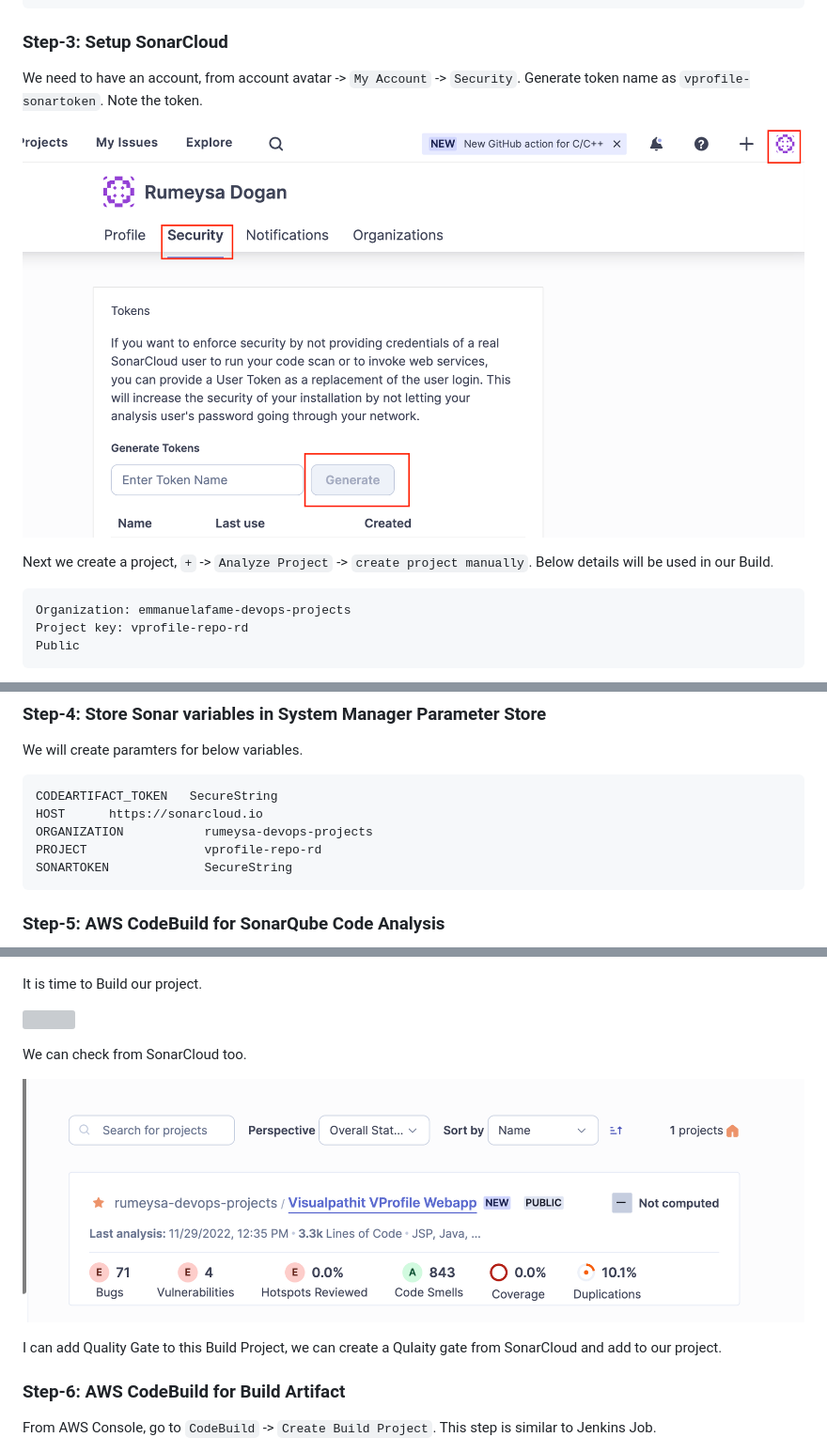
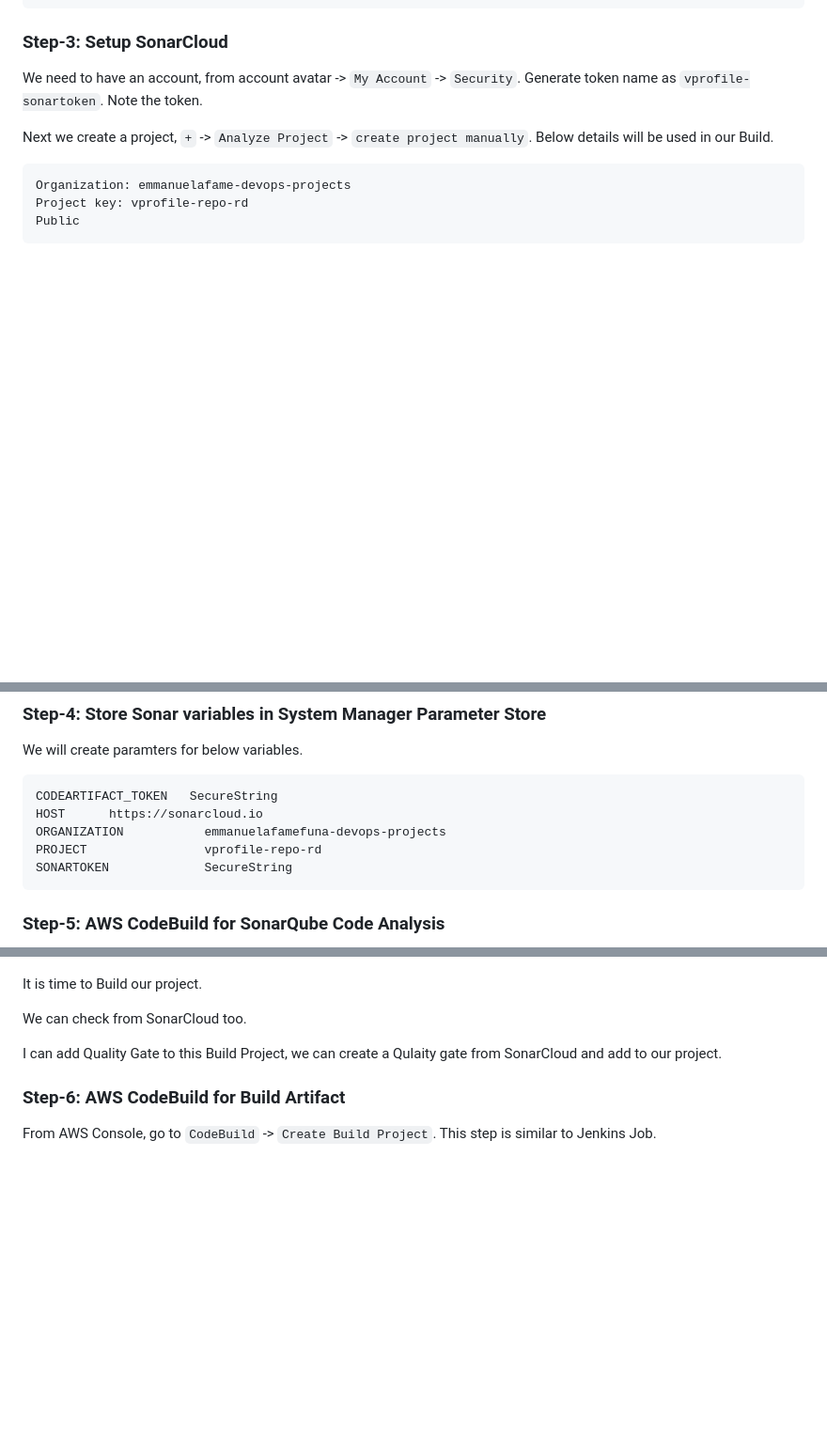
Before and after one commit to EmmanuelAfamefuna/AWS-DevOps-Projects, a Markdown page: Project-6_ Continuous Integration on AWS/README.md, 3 parts joined by grey strips. Shown at 94% size. Rendered like a GitHub page; blank space fills up the shorter version; grey boxes are pictures that could not be loaded.

````diff
--- a/Project-6_ Continuous Integration on AWS/README.md
+++ b/Project-6_ Continuous Integration on AWS/README.md
@@ -99,7 +99,6 @@ git push origin ci-aws
 
 We need to have an account, from account avatar -> `My Account` -> `Security`. Generate token name as `vprofile-sonartoken`. Note the token.
 
-![](images/sonar-token.png)
 
 Next we create a project, `+` -> `Analyze Project` -> `create project manually`. Below details will be used in our Build.
 ```sh
@@ -117,7 +116,7 @@ We will create paramters for below variables.
 ```sh
 CODEARTIFACT_TOKEN	 SecureString
 HOST      https://sonarcloud.io
-ORGANIZATION           rumeysa-devops-projects
+ORGANIZATION           emmanuelafamefuna-devops-projects
 PROJECT                vprofile-repo-rd
 SONARTOKEN             SecureString
 ```
@@ -150,6 +147,4 @@ It is time to Build our project.
 We can check from SonarCloud too.
-
-![](images/sonarcloud-after-build.png)
 
 I can add Quality Gate to this Build Project, we can create a Qulaity gate from SonarCloud and add to our project.
 
````
Also changed, not shown: other parts of Project-6_ Continuous Integration on AWS/README.md (+0 -2 lines).
